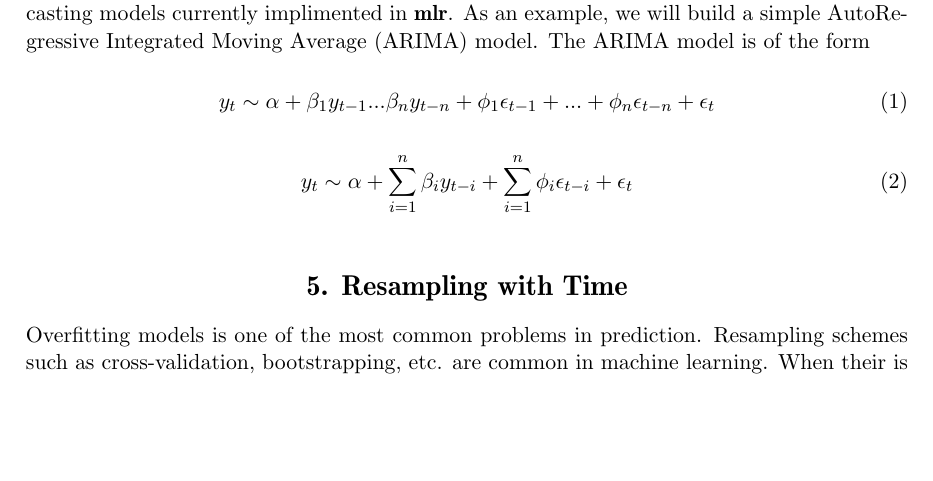
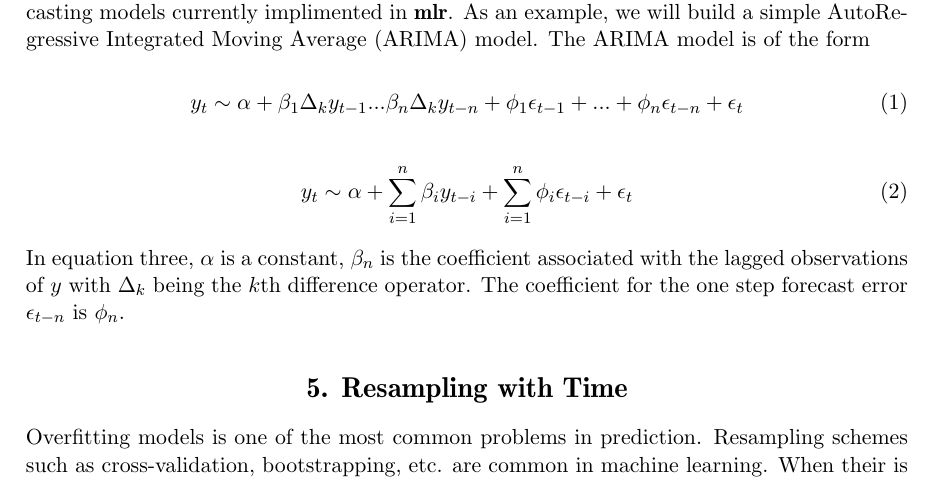
Before and after one commit to SteveBronder/mlrForecastingPaper, a LaTeX document (mlr_timeseries_26Sept2016.tex): part of page 4 of 7, cut so that both start at the same text, the shorter picture padded with empty space. Compiled offline with pdfLaTeX.

Commit message:
Added a paragraph below equations.

```diff
--- a/mlr_timeseries_26Sept2016.tex
+++ b/mlr_timeseries_26Sept2016.tex
@@ -183,12 +183,14 @@ These two series were chosen for their large time features and stark contrast.\f
 The \code{makeLearner()} function provides a structured model building framework to the 7 forecasting models currently implimented in \pkg{mlr}. As an example, we will build a simple AutoRegressive Integrated Moving Average (ARIMA) model. The ARIMA model is of the form
 
 \begin{equation}
-y_t \sim \alpha + \beta_1 y_{t-1} ... \beta_n y_{t-n} + \phi_1 \epsilon_{t-1} + ... + \phi_n \epsilon_{t-n} + \epsilon_t
+y_t \sim \alpha + \beta_1 \Delta_k y_{t-1} ... \beta_n \Delta_k y_{t-n} + \phi_1 \epsilon_{t-1} + ... + \phi_n \epsilon_{t-n} + \epsilon_t
 \end{equation}
 
 \begin{equation}
 y_t \sim \alpha + \sum_{i=1}^n \beta_i y_{t-i} + \sum_{i=1}^n \phi_i \epsilon_{t-i} +\epsilon_t
 \end{equation}
+
+In equation three, $\alpha$ is a constant, $\beta_n$ is the coefficient associated with the lagged observations of $y$ with $\Delta_k$ being the $k$th difference operator. The coefficient for the one step forecast error $\epsilon_{t-n}$ is $\phi_n$.
 
 
 \section{Resampling with Time}
```
Also changed, not shown: mlr_timeseries_26Sept2016-concordance.tex (+1 -1 lines), mlr_timeseries_26Sept2016.pdf, 3 other files.
